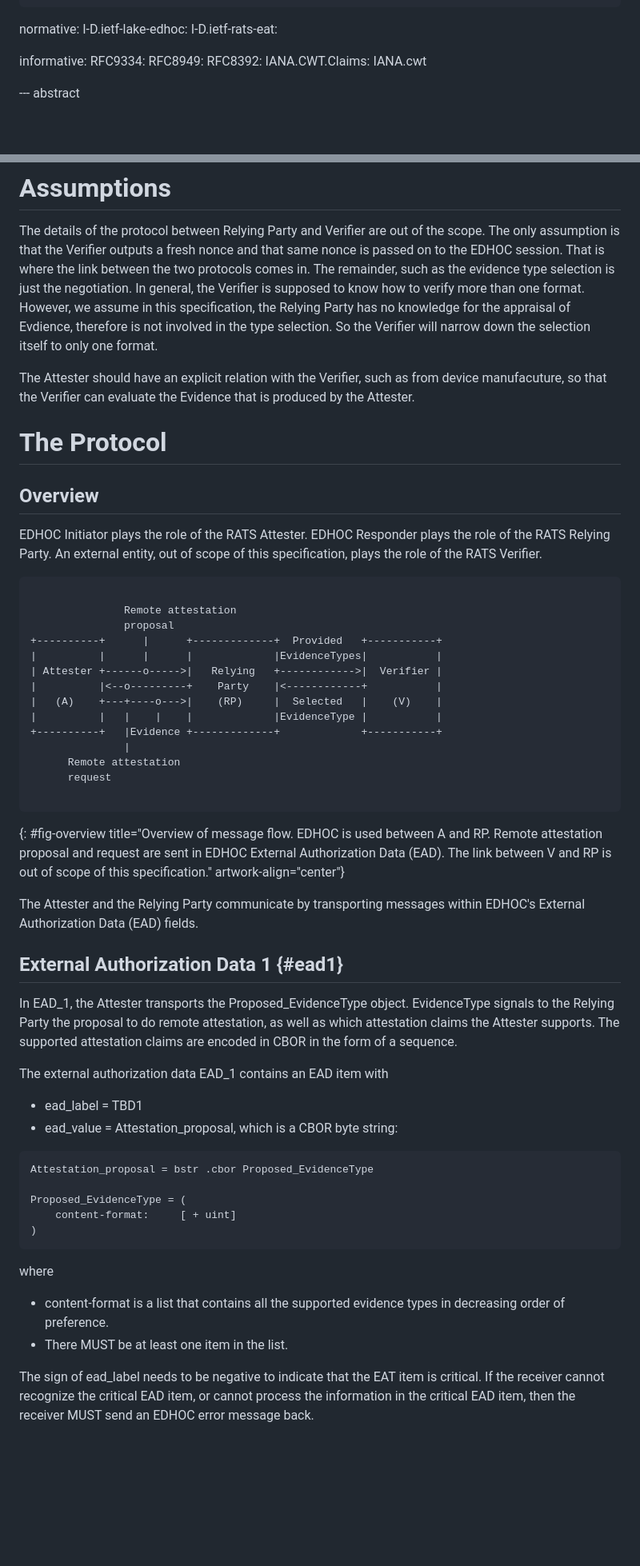
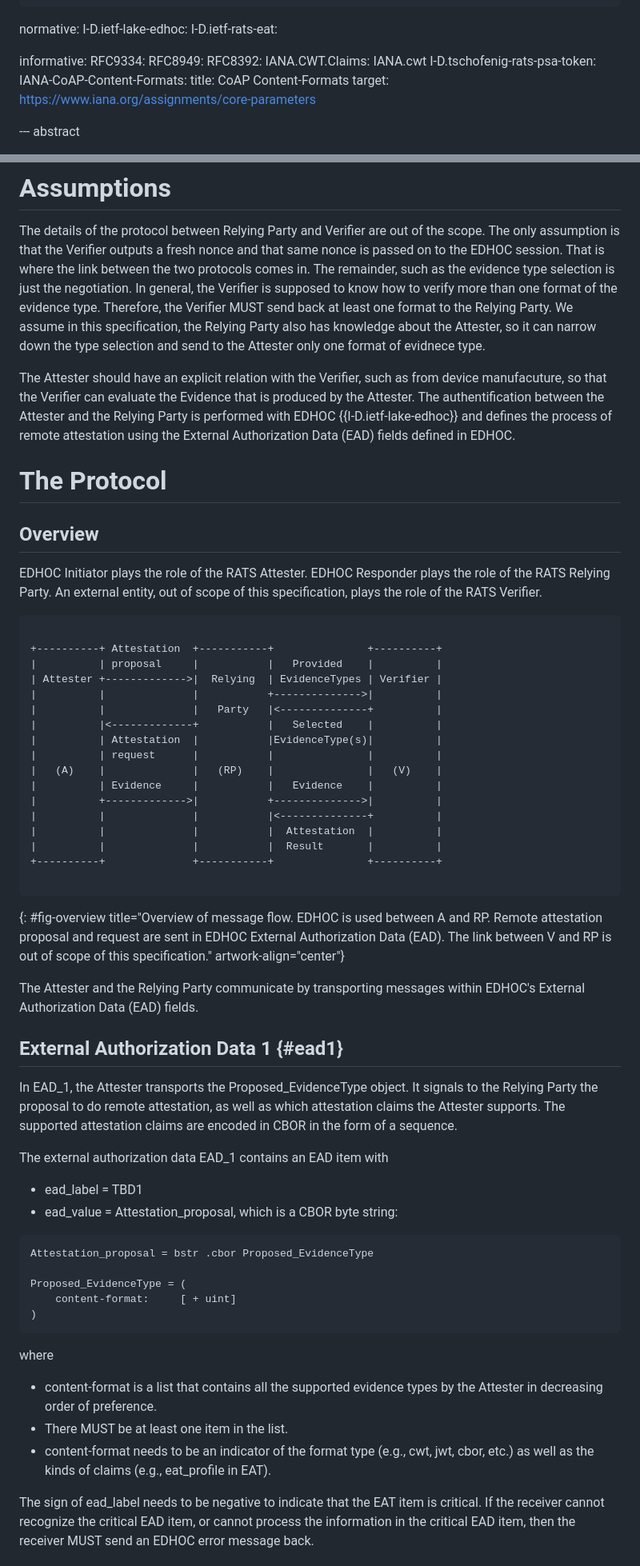
Before and after one commit to ysong02/draft-song-lake-ra, a Markdown page: draft-song-lake-ra.md, 2 parts joined by grey strips. Shown: that part at 80% size. GitHub-like rendering; blank space fills up the shorter version.

```diff
--- a/draft-song-lake-ra.md
+++ b/draft-song-lake-ra.md
@@ -37,6 +37,10 @@ informative:
     RFC8949:
     RFC8392:
     IANA.CWT.Claims: IANA.cwt
+    I-D.tschofenig-rats-psa-token:
+    IANA-CoAP-Content-Formats:
+      title: CoAP Content-Formats
+      target: https://www.iana.org/assignments/core-parameters
 
 --- abstract
 
@@ -105,12 +109,13 @@ The details of the protocol between Relying Party and Verifier are out of the sc
 The only assumption is that the Verifier outputs a fresh nonce and that same nonce is passed on to the EDHOC session.
 That is where the link between the two protocols comes in.
 The remainder, such as the evidence type selection is just the negotiation.
-In general, the Verifier is supposed to know how to verify more than one format.
-However, we assume in this specification, the Relying Party has no knowledge for the appraisal of Evdience, therefore is not involved in the type selection.
-So the Verifier will narrow down the selection itself to only one format.
+In general, the Verifier is supposed to know how to verify more than one format of the evidence type.
+Therefore, the Verifier MUST send back at least one format to the Relying Party.
+We assume in this specification, the Relying Party also has knowledge about the Attester, so it can narrow down the type selection and send to the Attester only one format of evidnece type.
 
 
 The Attester should have an explicit relation with the Verifier, such as from device manufacuture, so that the Verifier can evaluate the Evidence that is produced by the Attester.
+The authentification between the Attester and the Relying Party is performed with EDHOC {{I-D.ietf-lake-edhoc}} and defines the process of remote attestation using the External Authorization Data (EAD) fields defined in EDHOC.
 
 # The Protocol
 
@@ -123,18 +128,21 @@ An external entity, out of scope of this specification, plays the role of the RA
 
 ~~~~~~~~~~~ aasvg
 
-               Remote attestation
-               proposal
-+----------+      |      +-------------+  Provided   +-----------+
-|          |      |      |             |EvidenceTypes|           |
-| Attester +------o----->|   Relying   +------------>|  Verifier |
-|          |<--o---------+    Party    |<------------+           |
-|   (A)    +---+----o--->|    (RP)     |  Selected   |    (V)    |
-|          |   |    |    |             |EvidenceType |           |
-+----------+   |Evidence +-------------+             +-----------+
-               |
-      Remote attestation
-      request
++----------+ Attestation  +-----------+               +----------+
+|          | proposal     |           |   Provided    |          |
+| Attester +------------->|  Relying  | EvidenceTypes | Verifier |
+|          |              |           +-------------->|          |
+|          |              |   Party   |<--------------+          |
+|          |<-------------+           |   Selected    |          |
+|          | Attestation  |           |EvidenceType(s)|          |
+|          | request      |           |               |          |
+|   (A)    |              |   (RP)    |               |   (V)    |
+|          | Evidence     |           |   Evidence    |          |
+|          +------------->|           +-------------->|          |
+|          |              |           |<--------------+          |
+|          |              |           |  Attestation  |          |
+|          |              |           |  Result       |          |
++----------+              +-----------+               +----------+
 
 ~~~~~~~~~~~
 {: #fig-overview title="Overview of message flow. EDHOC is used between A and RP. Remote attestation proposal and request are sent in EDHOC External Authorization Data (EAD). The link between V and RP is out of scope of this specification." artwork-align="center"}
@@ -142,13 +150,15 @@ An external entity, out of scope of this specification, plays the role of the RA
 
 The Attester and the Relying Party communicate by transporting messages within EDHOC's External Authorization Data (EAD) fields.
 
+
 ## External Authorization Data 1 {#ead1}
 
 In EAD_1, the Attester transports the Proposed_EvidenceType object.
-EvidenceType signals to the Relying Party the proposal to do remote attestation, as well as which attestation claims the Attester supports.
+It signals to the Relying Party the proposal to do remote attestation, as well as which attestation claims the Attester supports.
 The supported attestation claims are encoded in CBOR in the form of a sequence.
 
 The external authorization data EAD_1 contains an EAD item with
+
 * ead_label = TBD1
 * ead_value = Attestation_proposal, which is a CBOR byte string:
 
@@ -162,8 +172,9 @@ Proposed_EvidenceType = (
 
 where
 
-* content-format is a list that contains all the supported evidence types in decreasing order of preference.
+* content-format is a list that contains all the supported evidence types by the Attester in decreasing order of preference.
 * There MUST be at least one item in the list.
+* content-format needs to be an indicator of the format type (e.g., cwt, jwt, cbor, etc.) as well as the kinds of claims (e.g., eat_profile in EAT).
 
 The sign of ead_label needs to be negative to indicate that the EAT item is critical.
 If the receiver cannot recognize the critical EAD item, or cannot process the information in the critical EAD item, then the receiver MUST send an EDHOC error message back.
```
Also changed, not shown: other parts of draft-song-lake-ra.md (+79 -3 lines).
